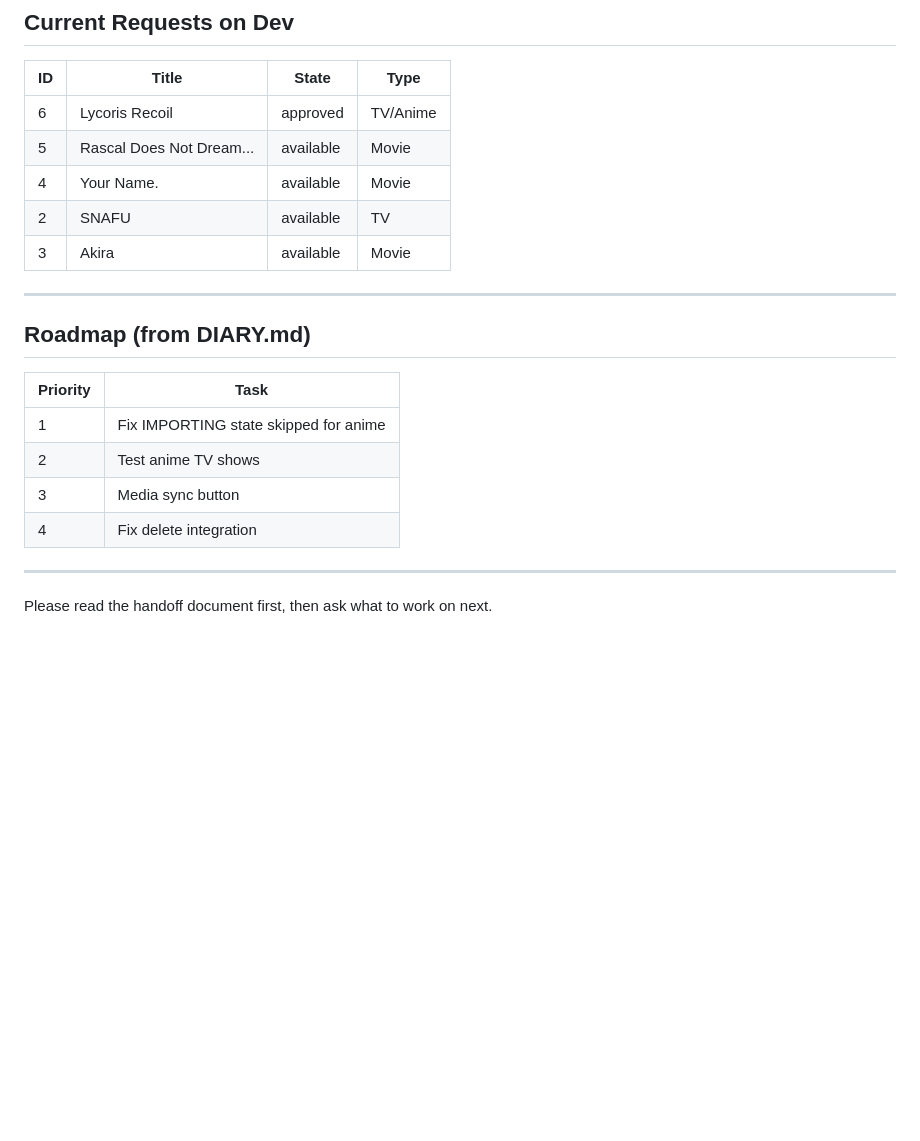
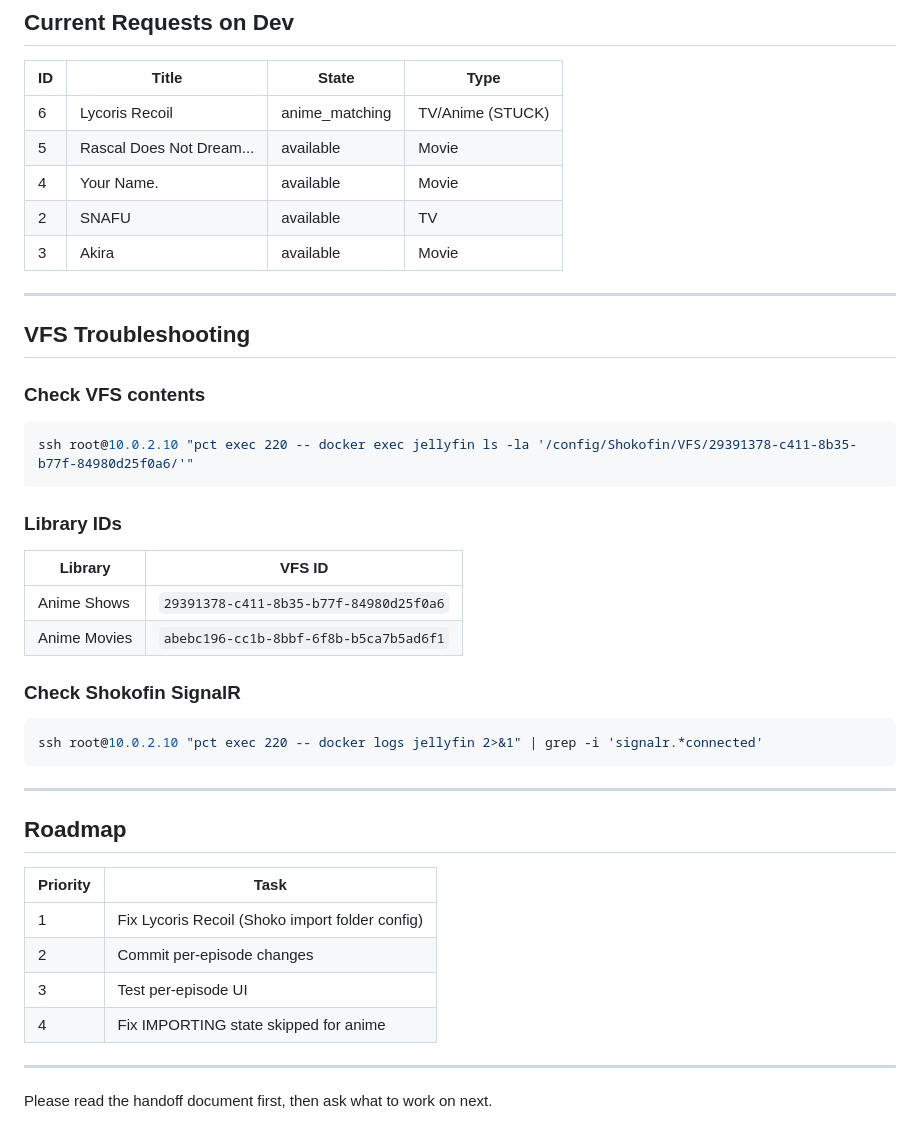
Before and after one commit to AdeptOfficial/status-tracker, a Markdown page: CONTEXT-RESUME.md, the part around one of its changes. GitHub-like rendering; blank space fills up the shorter version.

````diff
--- a/CONTEXT-RESUME.md
+++ b/CONTEXT-RESUME.md
@@ -122,7 +118,7 @@ ssh root@10.0.2.10 "pct exec 220 -- docker logs status-tracker --tail 50"
 
 | ID | Title | State | Type |
 |----|-------|-------|------|
-| 6 | Lycoris Recoil | approved | TV/Anime |
+| 6 | Lycoris Recoil | anime_matching | TV/Anime (STUCK) |
 | 5 | Rascal Does Not Dream... | available | Movie |
 | 4 | Your Name. | available | Movie |
 | 2 | SNAFU | available | TV |
@@ -130,14 +126,34 @@ ssh root@10.0.2.10 "pct exec 220 -- docker logs status-tracker --tail 50"
 
 ---
 
-## Roadmap (from DIARY.md)
+## VFS Troubleshooting
+
+### Check VFS contents
+```bash
+ssh root@10.0.2.10 "pct exec 220 -- docker exec jellyfin ls -la '/config/Shokofin/VFS/29391378-c411-8b35-b77f-84980d25f0a6/'"
+```
+
+### Library IDs
+| Library | VFS ID |
+|---------|--------|
+| Anime Shows | `29391378-c411-8b35-b77f-84980d25f0a6` |
+| Anime Movies | `abebc196-cc1b-8bbf-6f8b-b5ca7b5ad6f1` |
+
+### Check Shokofin SignalR
+```bash
+ssh root@10.0.2.10 "pct exec 220 -- docker logs jellyfin 2>&1" | grep -i 'signalr.*connected'
+```
+
+---
+
+## Roadmap
 
 | Priority | Task |
 |----------|------|
-| 1 | Fix IMPORTING state skipped for anime |
-| 2 | Test anime TV shows |
-| 3 | Media sync button |
-| 4 | Fix delete integration |
+| 1 | Fix Lycoris Recoil (Shoko import folder config) |
+| 2 | Commit per-episode changes |
+| 3 | Test per-episode UI |
+| 4 | Fix IMPORTING state skipped for anime |
 
 ---
 
````
Also changed, not shown: other parts of CONTEXT-RESUME.md (+21 -25 lines), docs/flows/SESSION-HANDOFF-2026-01-22-PER-EPISODE.md (added, +226 -0 lines).
